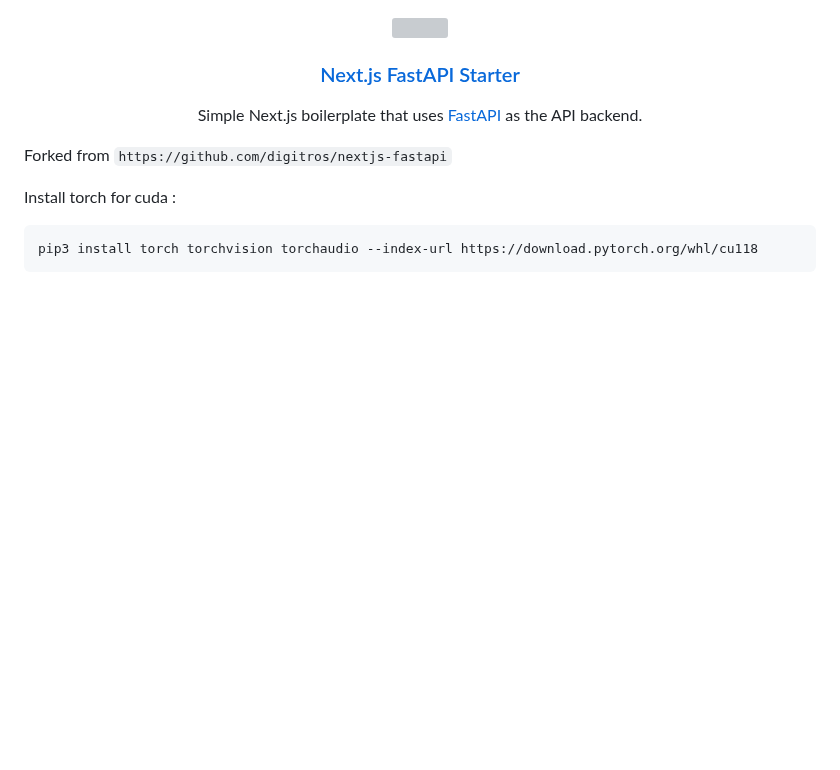
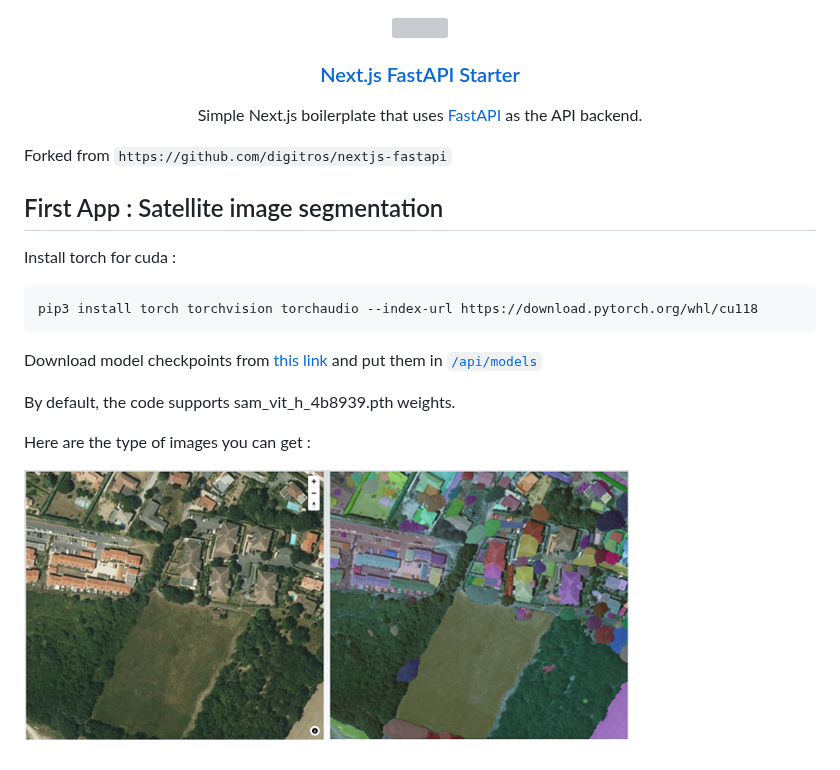
Before and after one commit to Dodalpaga/dodalpaga.github.io, a Markdown page: README.md, the part around the change. Drawn GitHub-style; pictures changed too: public/assets/example_segmentation.png (added); blank space fills up the shorter version; grey boxes are pictures that could not be loaded.

Commit message:
[WORKING] Segmentation

````diff
--- a/README.md
+++ b/README.md
@@ -9,8 +9,18 @@
 
 Forked from `https://github.com/digitros/nextjs-fastapi`
 
+## First App : Satellite image segmentation
+
 Install torch for cuda :
 
 ```bash
 pip3 install torch torchvision torchaudio --index-url https://download.pytorch.org/whl/cu118
 ```
+
+Download model checkpoints from [this link](https://github.com/facebookresearch/segment-anything#model-checkpoints) and put them in [`/api/models`](/api//models/README.md)
+
+By default, the code supports sam_vit_h_4b8939.pth weights.
+
+Here are the type of images you can get :
+
+![Test Image](./public/assets/example_segmentation.png)
````
Also changed, not shown: api/models/README.md (added, +5 -0 lines), 5 other files.
